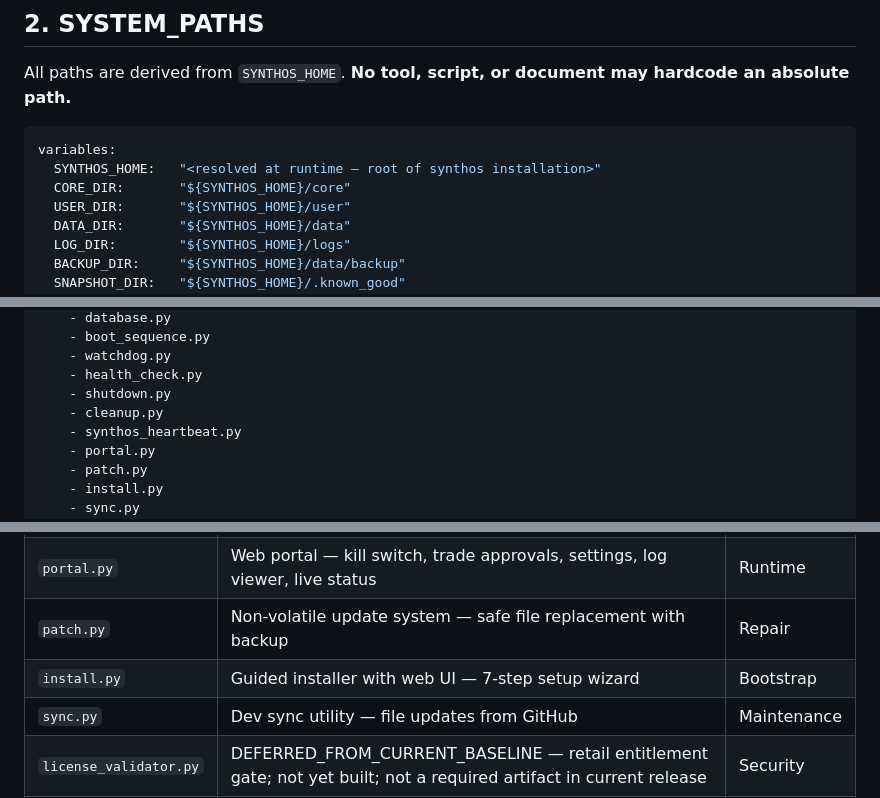
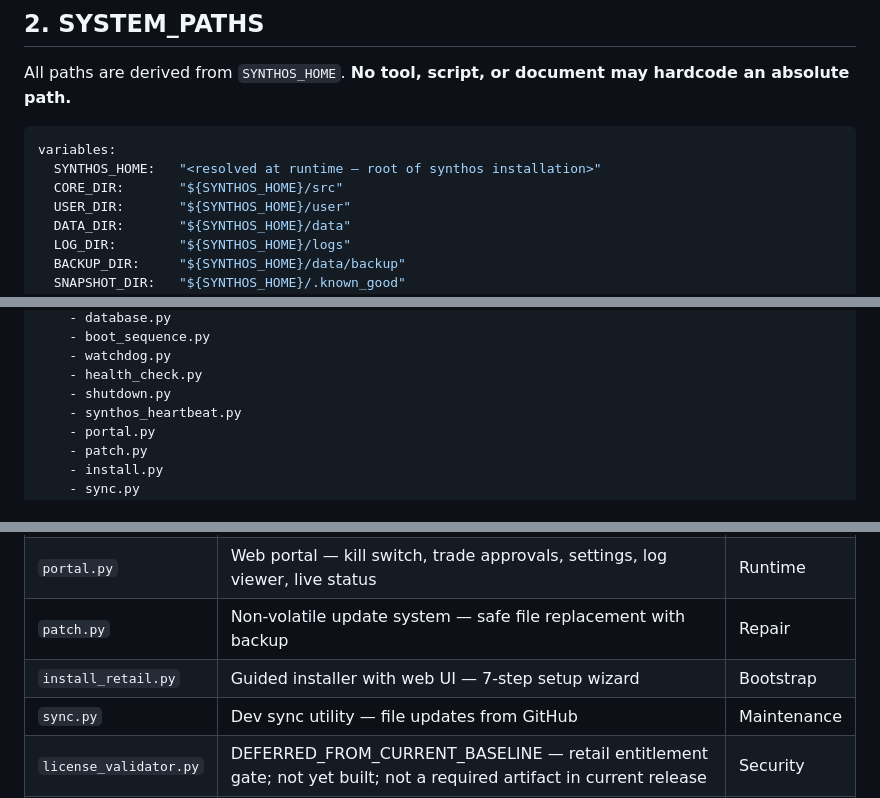
Before and after one commit to personalprometheus-blip/synthos-company, a Markdown page: documentation/specs/SYSTEM_MANIFEST.md, 3 parts joined by grey strips. Rendered like a GitHub page.

````diff
--- a/documentation/specs/SYSTEM_MANIFEST.md
+++ b/documentation/specs/SYSTEM_MANIFEST.md
@@ -57,7 +57,7 @@ All paths are derived from `SYNTHOS_HOME`. **No tool, script, or document may ha
 ```yaml
 variables:
   SYNTHOS_HOME:   "<resolved at runtime — root of synthos installation>"
-  CORE_DIR:       "${SYNTHOS_HOME}/core"
+  CORE_DIR:       "${SYNTHOS_HOME}/src"
   USER_DIR:       "${SYNTHOS_HOME}/user"
   DATA_DIR:       "${SYNTHOS_HOME}/data"
   LOG_DIR:        "${SYNTHOS_HOME}/logs"
@@ -174,7 +174,6 @@ required_files:
     - watchdog.py
     - health_check.py
     - shutdown.py
-    - cleanup.py
     - synthos_heartbeat.py
     - portal.py
     - patch.py
@@ -264,7 +263,7 @@ required_files:
 | `synthos_heartbeat.py` | Session-end heartbeat writer — POSTs to Company Pi at agent session completion | Runtime |
 | `portal.py` | Web portal — kill switch, trade approvals, settings, log viewer, live status | Runtime |
 | `patch.py` | Non-volatile update system — safe file replacement with backup | Repair |
-| `install.py` | Guided installer with web UI — 7-step setup wizard | Bootstrap |
+| `install_retail.py` | Guided installer with web UI — 7-step setup wizard | Bootstrap |
 | `sync.py` | Dev sync utility — file updates from GitHub | Maintenance |
 | `license_validator.py` | DEFERRED_FROM_CURRENT_BASELINE — retail entitlement gate; not yet built; not a required artifact in current release | Security |
 | `uninstall.py` | Full system removal — cleans legacy paths, unregisters cron | Repair |
````
Also changed, not shown: documentation/governance/POST_DEPLOY_WATCH_SPEC.md (+5 -0 lines), documentation/governance/SUGGESTIONS_JSON_SPEC.md (+5 -0 lines).
